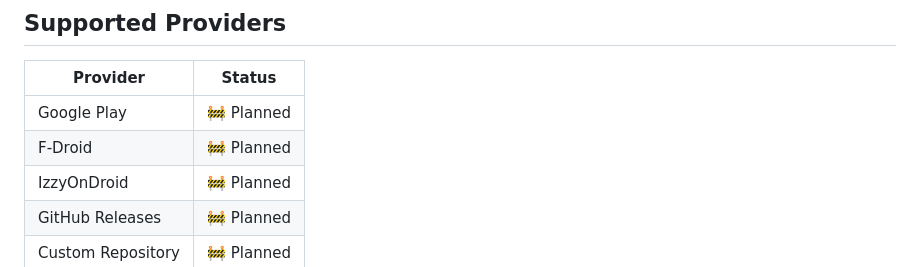
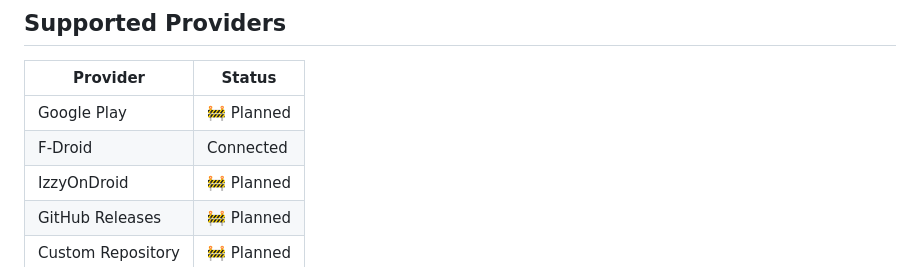
Before and after one commit to MateusPilonetto/GravityStore, a Markdown page: README.md, the part around the change. Drawn GitHub-style.

Commit message:
Update F-Droid provider status to 'Connected' in README.md

```diff
--- a/README.md
+++ b/README.md
@@ -35,7 +35,7 @@ The project is designed to be modular, provider-based, and easily extensible.
 | Provider | Status |
 |----------|--------|
 | Google Play | 🚧 Planned |
-| F-Droid | 🚧 Planned |
+| F-Droid | Connected |
 | IzzyOnDroid | 🚧 Planned |
 | GitHub Releases | 🚧 Planned |
 | Custom Repository | 🚧 Planned |
```
